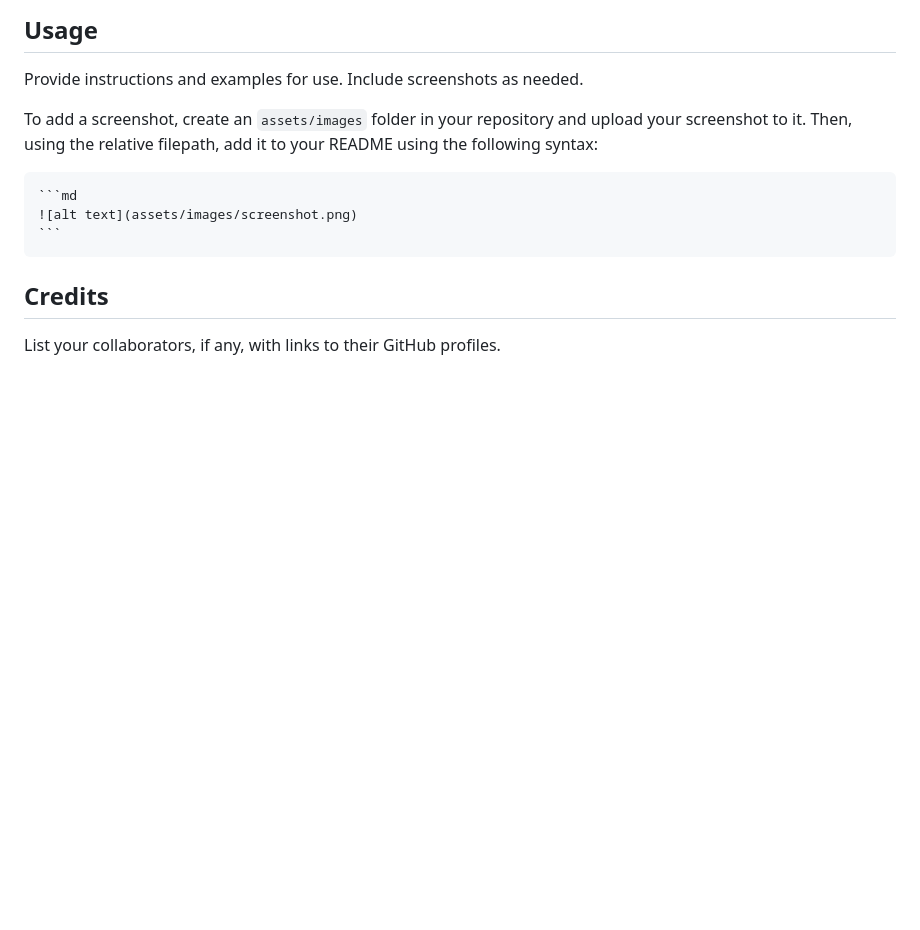
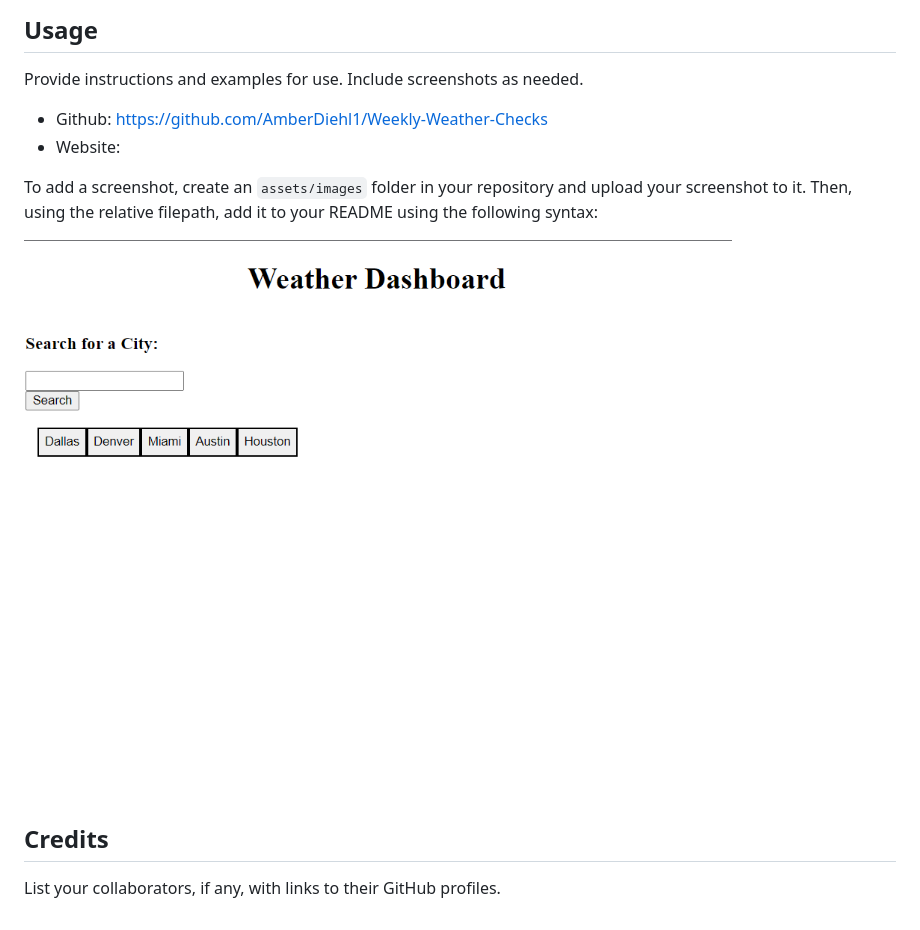
Before and after one commit to AmberDiehl1/Weekly-Weather-Checks, a Markdown page: README.md, the part around the change. GitHub-like rendering; pictures changed too: Images/Weekly_Weather_Preview.png (added); blank space fills up the shorter version.

Commit message:
Added images and updated README

````diff
--- a/README.md
+++ b/README.md
@@ -24,12 +24,14 @@ type in "code ." into git once the repo is saved on your computer
 
 ## Usage
 Provide instructions and examples for use. Include screenshots as needed.
+- Github: https://github.com/AmberDiehl1/Weekly-Weather-Checks
+- Website:
 
 To add a screenshot, create an `assets/images` folder in your repository and upload your screenshot to it. Then, using the relative filepath, add it to your README using the following syntax:
 
-    ```md
-    ![alt text](assets/images/screenshot.png)
-    ```
+
+![alt text](./Images/Weekly_Weather_Preview.png)
+
 
 ## Credits
 List your collaborators, if any, with links to their GitHub profiles.
````
